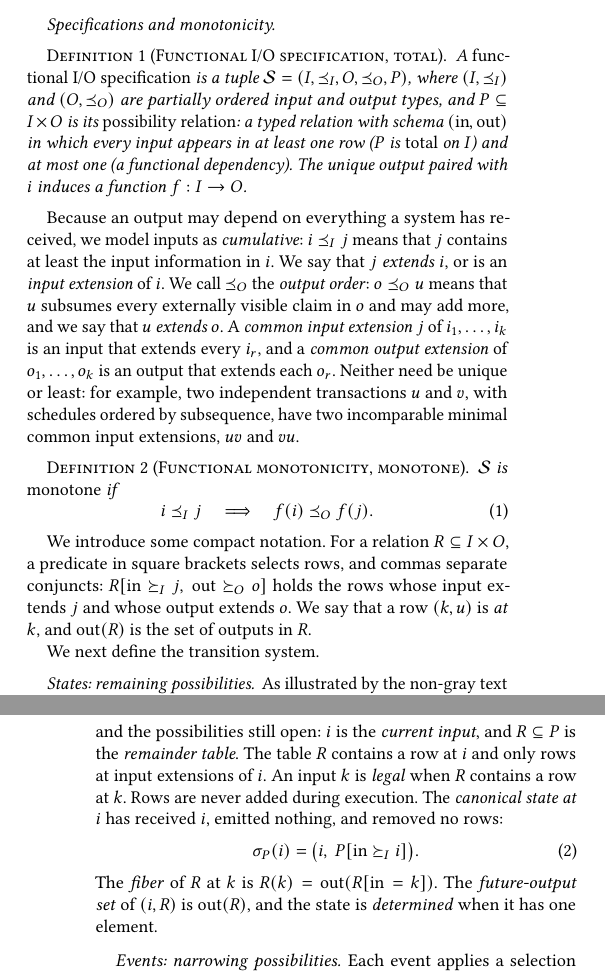
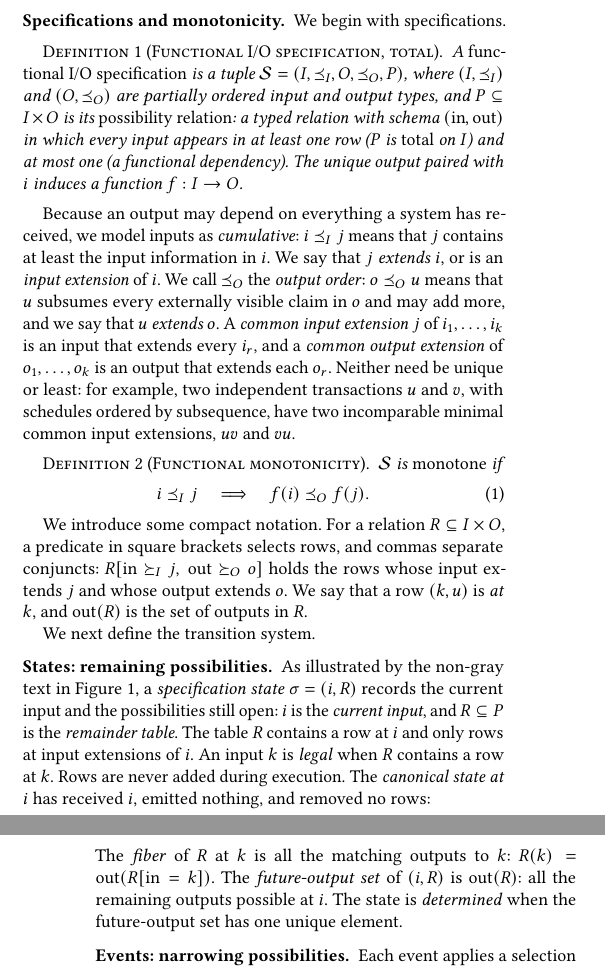
Before and after one commit to jhellerstein/coord-criterion, a LaTeX document (cidr.tex): two parts of the columns of pages 3 and 4 of 14, joined at a grey line, cut at the place of the change. Compiled offline with pdfLaTeX.

Commit message:
change \paragraph formatting, minor edits

```diff
--- a/cidr.tex
+++ b/cidr.tex
@@ -17,6 +17,14 @@
 \theoremstyle{remark}
 \newtheorem{example}{Example}
 \newtheorem{remark}{Remark}
+
+% Use \paragraph as minor section-like header
+\makeatletter
+\renewcommand\paragraph{\@startsection{paragraph}{4}{\z@}%
+  {-.5\baselineskip \@plus -2\p@ \@minus -.2\p@}%
+  {-0.5em}%
+  {\normalfont\bfseries}}
+\makeatother
 
 \newcommand{\InputOrd}{\preceq_I}
 \newcommand{\OutputOrd}{\preceq_O}
@@ -501,7 +509,7 @@ We now make the functional framework precise: first functional I/O
 specifications and monotonicity, then a transition system that models their
 runs, and finally consistency as confluence of those runs.
 
-\paragraph{Specifications and monotonicity.}
+\paragraph{Specifications and monotonicity.} We begin with specifications.
 \begin{definition}[Functional \spectype, total]
 \label{def:functional-specification}
 A \emph{functional \spectype} is a tuple
@@ -526,7 +534,7 @@ unique or least: for example, two independent transactions $u$ and $v$, with sch
 ordered by subsequence, have two incomparable minimal common \indescs, $uv$
 and $vu$.
 
-\begin{definition}[Functional monotonicity, monotone]
+\begin{definition}[Functional monotonicity]
 \label{def:functional-monotonicity}
 $\Spec$ is \emph{monotone} if
 \begin{equation}
@@ -557,8 +565,10 @@ at $i$} has received $i$, emitted nothing, and removed no rows:
   \sigma_P(i)=\bigl(i,\ P[\mathrm{in}\InputGe i]\bigr).
   \label{eq:canonical-state}
 \end{equation}
-The \emph{fiber} of $R$ at $k$ is $R(k)=\mathrm{out}(R[\mathrm{in}=k])$.  The
-\emph{future-output set} of $(i,R)$ is $\mathrm{out}(R)$, and the state is \emph{determined} when it has one element.
+The \emph{fiber} of $R$ at $k$ is all the matching outputs to $k$: $R(k)=\mathrm{out}(R[\mathrm{in}=k])$.  The
+\emph{future-output set} of $(i,R)$ is $\mathrm{out}(R)$: all the remaining outputs possible at $i$.
+The state is \emph{determined} when
+the future-output set has one unique element.
 
 \paragraph{Events: narrowing possibilities.}
 Each event applies a selection predicate on one column of the remainder table.
```
Also changed, not shown: cidr.tex (8 more changed lines).
